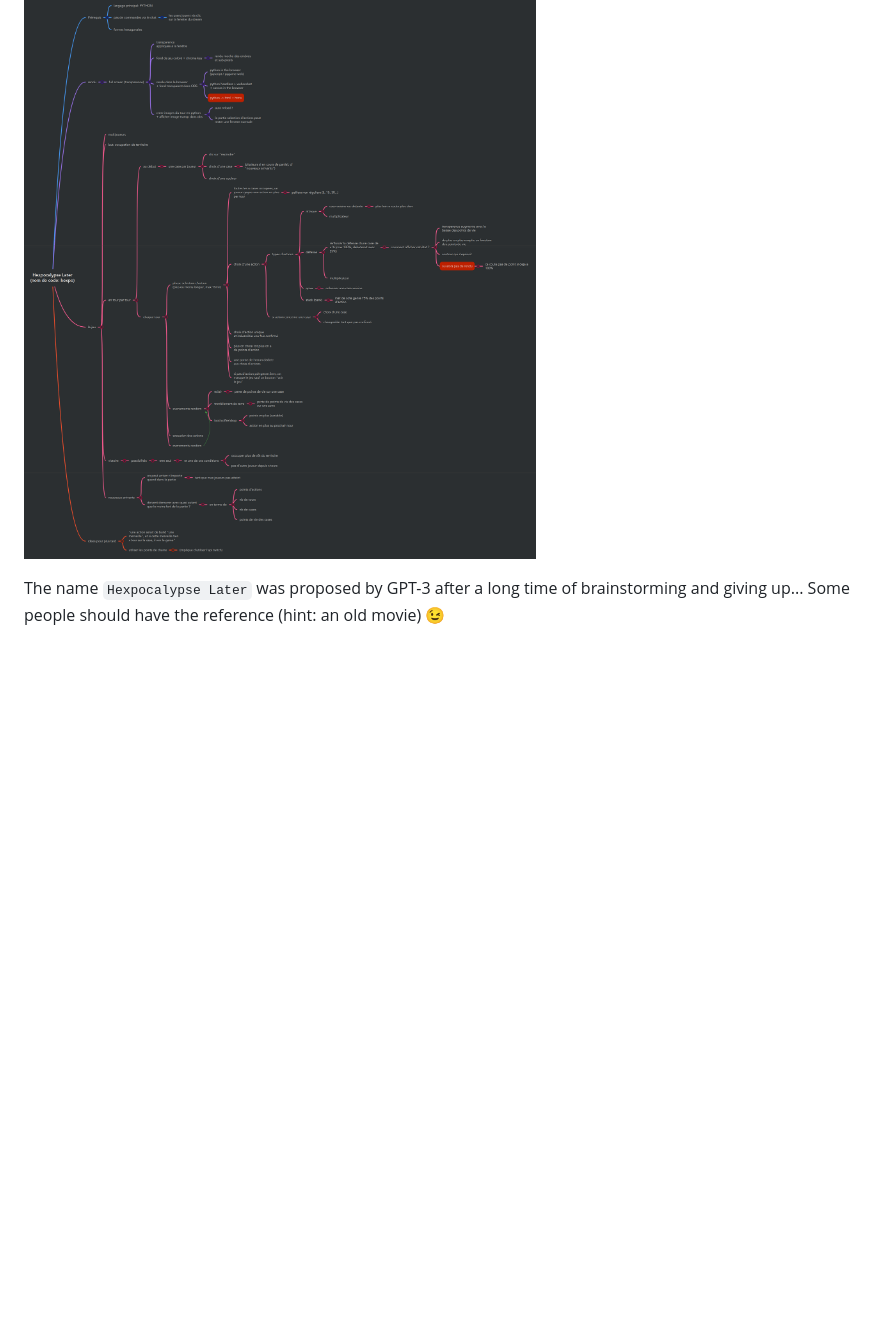
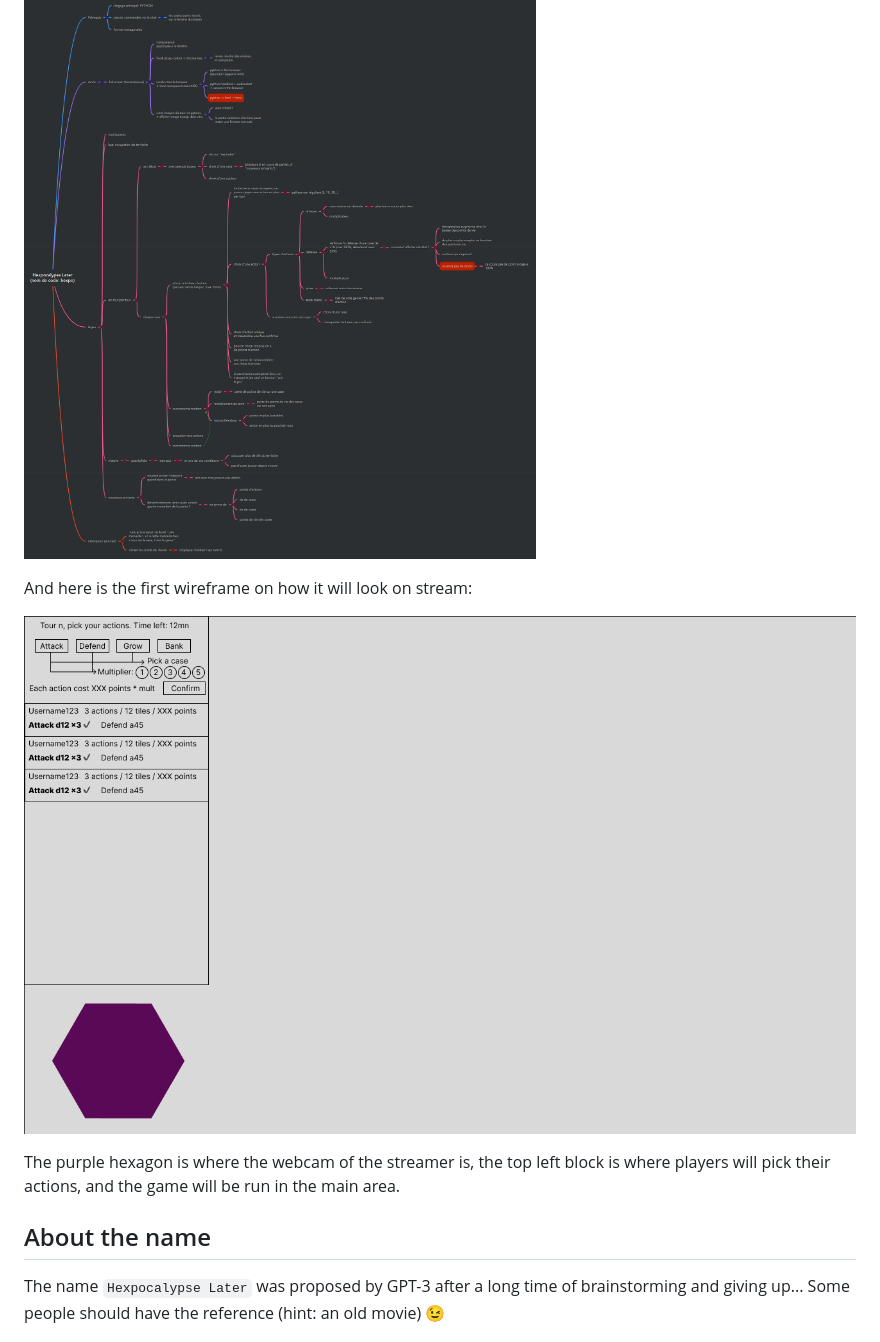
Before and after one commit to twidi/hexpo, a Markdown page: README.md, the part around the change. GitHub-like rendering; pictures changed too: resources/wireframe-2022-11-10.png (added); blank space fills up the shorter version.

Commit message:
docs: Add wireframe

```diff
--- a/README.md
+++ b/README.md
@@ -13,6 +13,15 @@ Here is the mindmap from the brainstorming made with viewers on the first stream
 
 ![Mindmap](resources/mindmap-2022-11-10.png)
 
+And here is the first wireframe on how it will look on stream:
+
+![Wireframe](resources/wireframe-2022-11-10.png)
+
+The purple hexagon is where the webcam of the streamer is, the top left block is where players will pick their actions,
+and the game will be run in the main area.
+
+## About the name
+
 The name `Hexpocalypse Later` was proposed by GPT-3 after a long time of brainstorming and giving up... Some people
 should have the reference (hint: an old movie) :wink:
 
```
